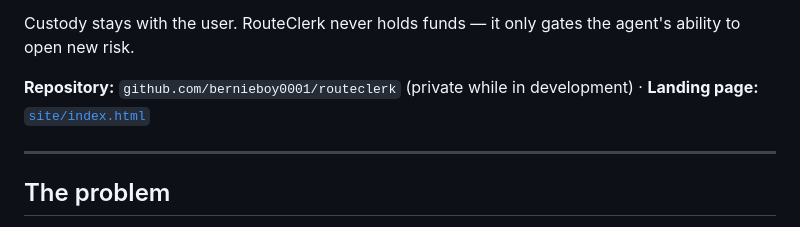
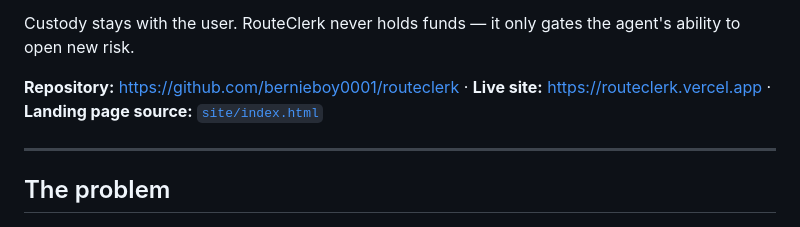
Before and after one commit to bernieboy0001/routeclerk, a Markdown page: README.md, the part around the change. Drawn GitHub-style.

Commit message:
Docs: point to the public repo and live Vercel site

```diff
--- a/README.md
+++ b/README.md
@@ -12,7 +12,7 @@ the Autopsy is acknowledged or the deviation is covered.
 Custody stays with the user. RouteClerk never holds funds — it only gates the
 agent's ability to open new risk.
 
-**Repository:** `github.com/bernieboy0001/routeclerk` (private while in development) · **Landing page:** [`site/index.html`](site/index.html)
+**Repository:** https://github.com/bernieboy0001/routeclerk · **Live site:** https://routeclerk.vercel.app · **Landing page source:** [`site/index.html`](site/index.html)
 
 ---
 
```
Also changed, not shown: SUBMISSION.md (+3 -7 lines).
